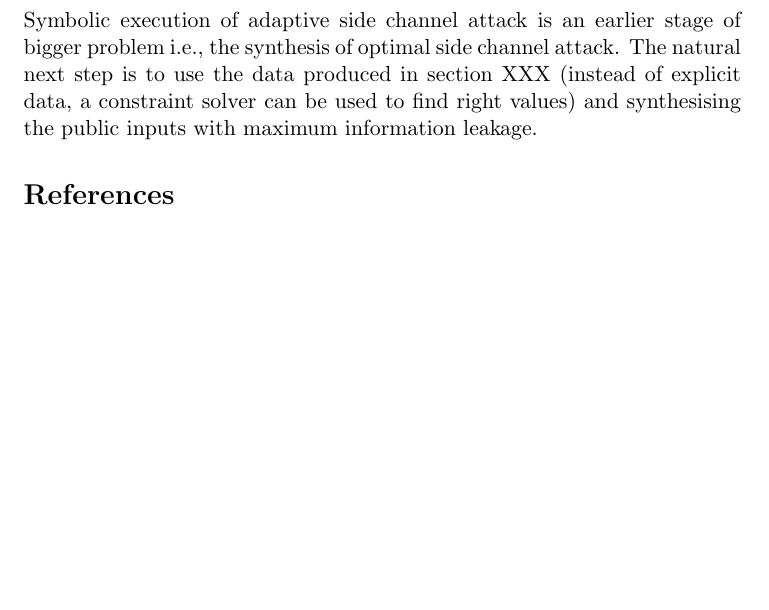
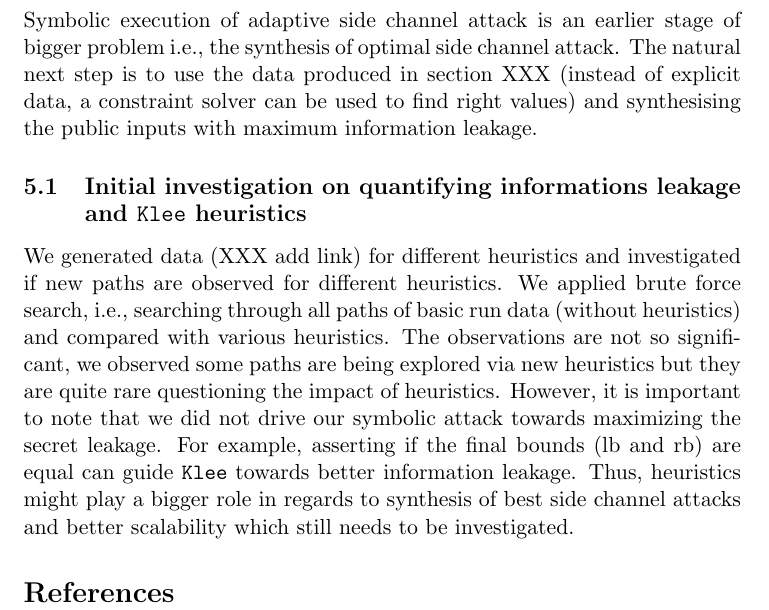
Before and after one commit to irfansha/LBS_projects, a LaTeX paper (final_project/report.tex): part of page 10 of 10, cut so that both start at the same text, the shorter picture padded with empty space. Compiled offline with pdfLaTeX.

Commit message:
Added subsection on information leakage via heuristics in Klee.

```diff
--- a/final_project/report.tex
+++ b/final_project/report.tex
@@ -203,6 +203,16 @@ XXX
 Symbolic execution of adaptive side channel attack is an earlier stage of bigger problem i.e., the synthesis of optimal side channel attack.
 The natural next step is to use the data produced in section XXX (instead of explicit data, a constraint solver can be used to find right values) and synthesising the public inputs with maximum information leakage.
 
+\subsection{Initial investigation on quantifying informations leakage and \texttt{Klee} heuristics}
+\label{subsec:initialinvestigationleakage}
+
+We generated data (XXX add link) for different heuristics and investigated if new paths are observed for different heuristics.
+We applied brute force search, i.e., searching through all paths of basic run data (without heuristics) and compared with various heuristics.
+The observations are not so significant, we observed some paths are being explored via new heuristics but they are quite rare questioning the impact of heuristics.
+However, it is important to note that we did not drive our symbolic attack towards maximizing the secret leakage.
+For example, asserting if the final bounds (lb and rb) are equal can guide \texttt{Klee} towards better information leakage.
+Thus, heuristics might play a bigger role in regards to synthesis of best side channel attacks and better scalability which still needs to be investigated.
+
 
 
 \bibliographystyle{plain}
```
